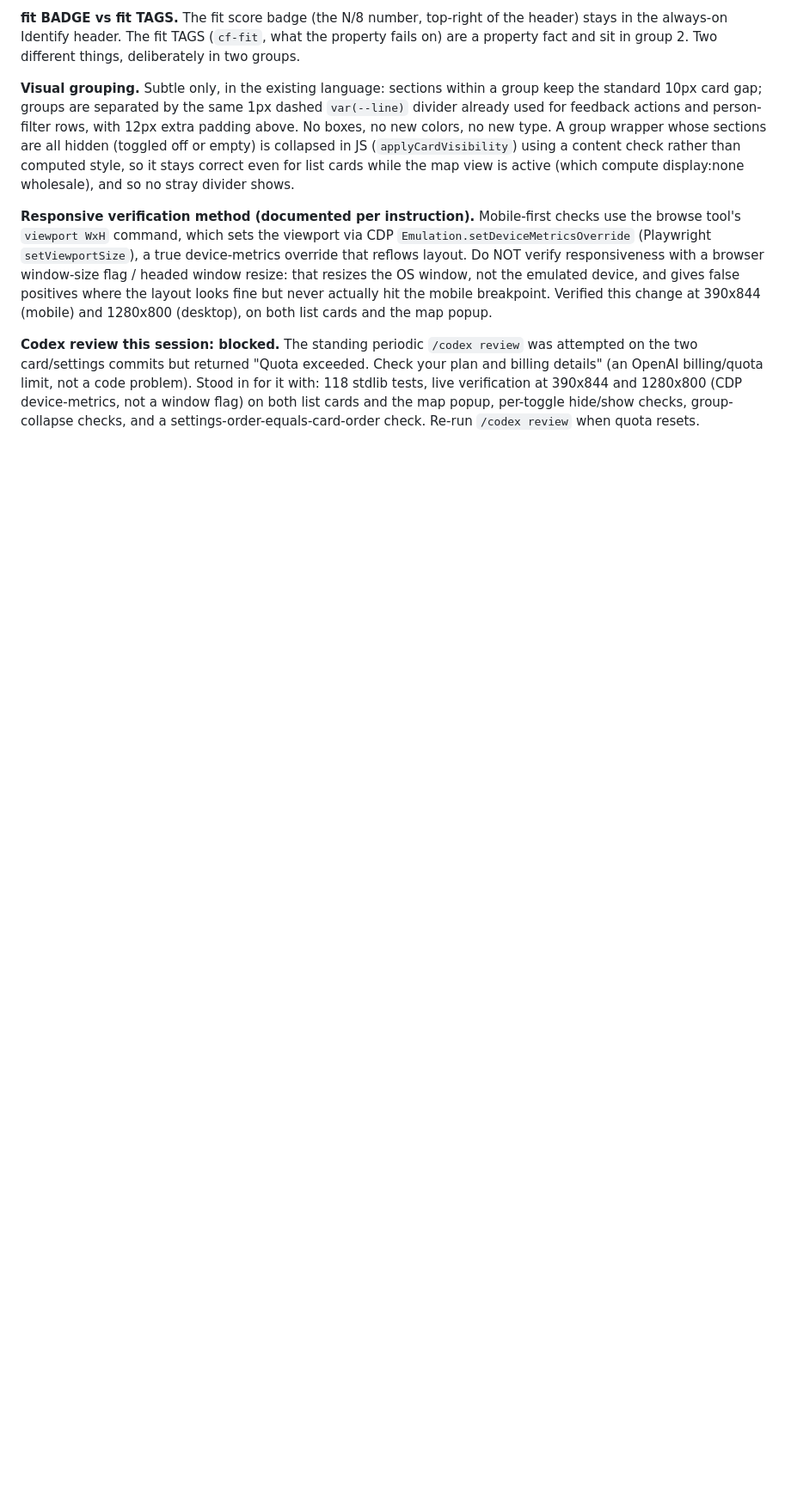
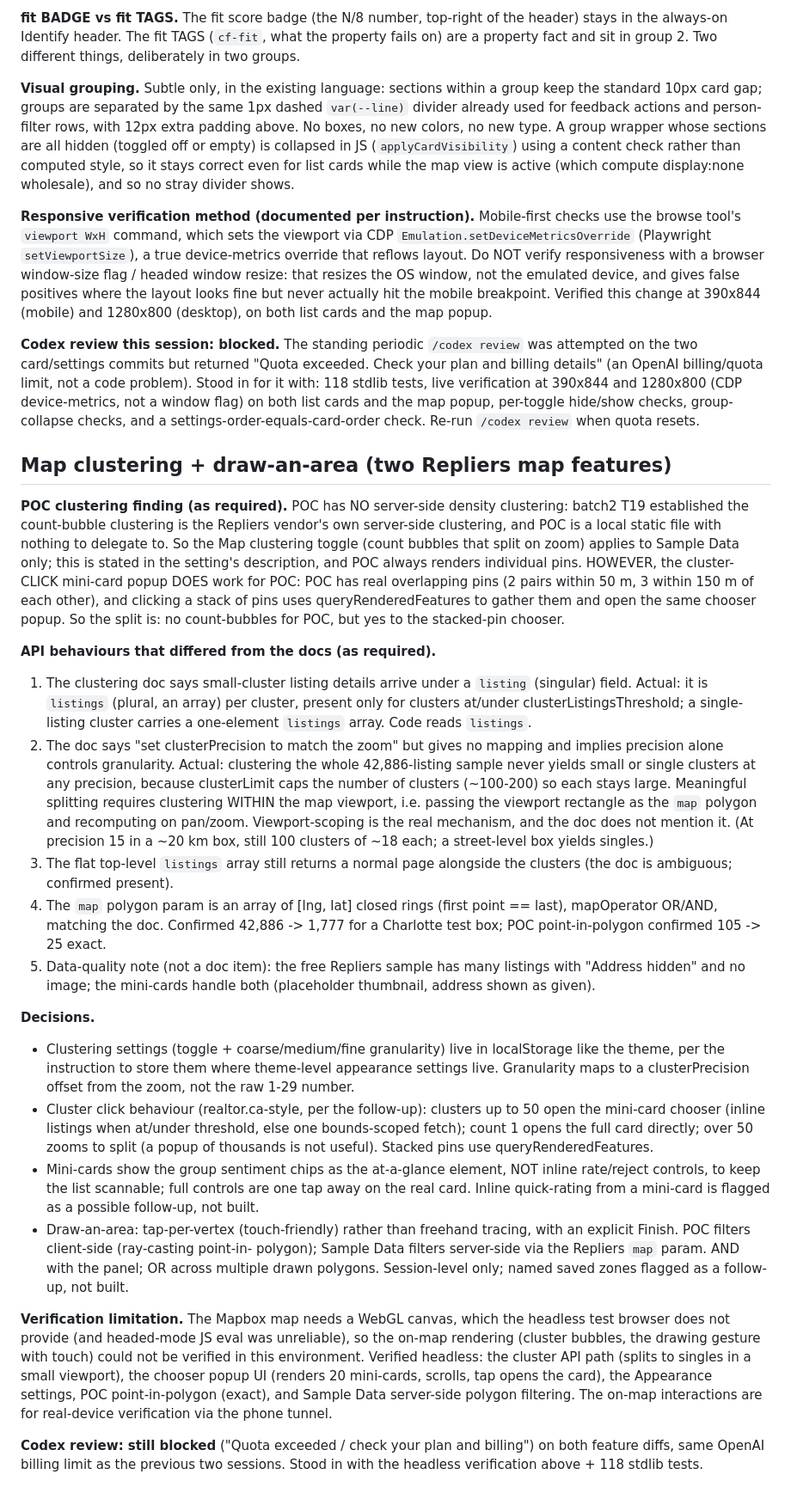
Before and after one commit to GalleonAILabs/house-hunter-repliers-prototype, a Markdown page: DECISIONS.md, the part around the change. Shown at 86% size. GitHub-like rendering; blank space fills up the shorter version.

Commit message:
docs: log map clustering + draw-area decisions, POC + API-vs-docs findings
Co-Authored-By: Claude Opus 4.8 (1M context) <noreply@anthropic.com>

```diff
--- a/DECISIONS.md
+++ b/DECISIONS.md
@@ -638,3 +638,73 @@ and 1280x800 (CDP device-metrics, not a window flag) on both list cards and the
 map popup, per-toggle hide/show checks, group-collapse checks, and a
 settings-order-equals-card-order check. Re-run `/codex review` when quota
 resets.
+
+## Map clustering + draw-an-area (two Repliers map features)
+
+**POC clustering finding (as required).** POC has NO server-side density
+clustering: batch2 T19 established the count-bubble clustering is the Repliers
+vendor's own server-side clustering, and POC is a local static file with
+nothing to delegate to. So the Map clustering toggle (count bubbles that split
+on zoom) applies to Sample Data only; this is stated in the setting's
+description, and POC always renders individual pins. HOWEVER, the cluster-CLICK
+mini-card popup DOES work for POC: POC has real overlapping pins (2 pairs
+within 50 m, 3 within 150 m of each other), and clicking a stack of pins uses
+queryRenderedFeatures to gather them and open the same chooser popup. So the
+split is: no count-bubbles for POC, but yes to the stacked-pin chooser.
+
+**API behaviours that differed from the docs (as required).**
+1. The clustering doc says small-cluster listing details arrive under a
+   `listing` (singular) field. Actual: it is `listings` (plural, an array) per
+   cluster, present only for clusters at/under clusterListingsThreshold; a
+   single-listing cluster carries a one-element `listings` array. Code reads
+   `listings`.
+2. The doc says "set clusterPrecision to match the zoom" but gives no mapping
+   and implies precision alone controls granularity. Actual: clustering the
+   whole 42,886-listing sample never yields small or single clusters at any
+   precision, because clusterLimit caps the number of clusters (~100-200) so
+   each stays large. Meaningful splitting requires clustering WITHIN the map
+   viewport, i.e. passing the viewport rectangle as the `map` polygon and
+   recomputing on pan/zoom. Viewport-scoping is the real mechanism, and the doc
+   does not mention it. (At precision 15 in a ~20 km box, still 100 clusters of
+   ~18 each; a street-level box yields singles.)
+3. The flat top-level `listings` array still returns a normal page alongside
+   the clusters (the doc is ambiguous; confirmed present).
+4. The `map` polygon param is an array of [lng, lat] closed rings (first point
+   == last), mapOperator OR/AND, matching the doc. Confirmed 42,886 -> 1,777
+   for a Charlotte test box; POC point-in-polygon confirmed 105 -> 25 exact.
+5. Data-quality note (not a doc item): the free Repliers sample has many
+   listings with "Address hidden" and no image; the mini-cards handle both
+   (placeholder thumbnail, address shown as given).
+
+**Decisions.**
+- Clustering settings (toggle + coarse/medium/fine granularity) live in
+  localStorage like the theme, per the instruction to store them where
+  theme-level appearance settings live. Granularity maps to a clusterPrecision
+  offset from the zoom, not the raw 1-29 number.
+- Cluster click behaviour (realtor.ca-style, per the follow-up): clusters up to
+  50 open the mini-card chooser (inline listings when at/under threshold, else
+  one bounds-scoped fetch); count 1 opens the full card directly; over 50 zooms
+  to split (a popup of thousands is not useful). Stacked pins use
+  queryRenderedFeatures.
+- Mini-cards show the group sentiment chips as the at-a-glance element, NOT
+  inline rate/reject controls, to keep the list scannable; full controls are
+  one tap away on the real card. Inline quick-rating from a mini-card is flagged
+  as a possible follow-up, not built.
+- Draw-an-area: tap-per-vertex (touch-friendly) rather than freehand tracing,
+  with an explicit Finish. POC filters client-side (ray-casting point-in-
+  polygon); Sample Data filters server-side via the Repliers `map` param. AND
+  with the panel; OR across multiple drawn polygons. Session-level only; named
+  saved zones flagged as a follow-up, not built.
+
+**Verification limitation.** The Mapbox map needs a WebGL canvas, which the
+headless test browser does not provide (and headed-mode JS eval was
+unreliable), so the on-map rendering (cluster bubbles, the drawing gesture with
+touch) could not be verified in this environment. Verified headless: the
+cluster API path (splits to singles in a small viewport), the chooser popup UI
+(renders 20 mini-cards, scrolls, tap opens the card), the Appearance settings,
+POC point-in-polygon (exact), and Sample Data server-side polygon filtering.
+The on-map interactions are for real-device verification via the phone tunnel.
+
+**Codex review: still blocked** ("Quota exceeded / check your plan and billing")
+on both feature diffs, same OpenAI billing limit as the previous two sessions.
+Stood in with the headless verification above + 118 stdlib tests.
```
